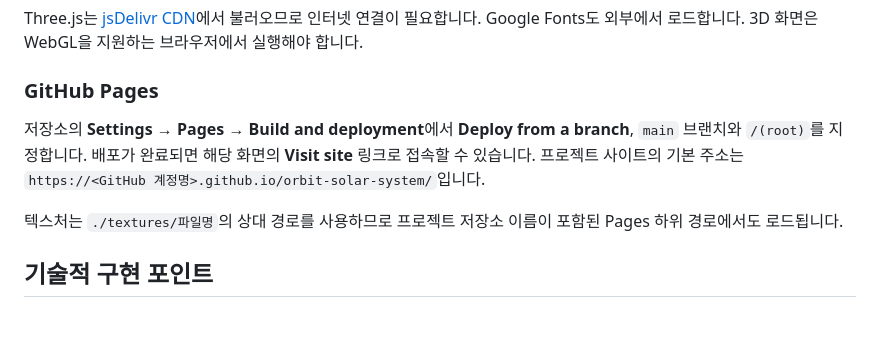
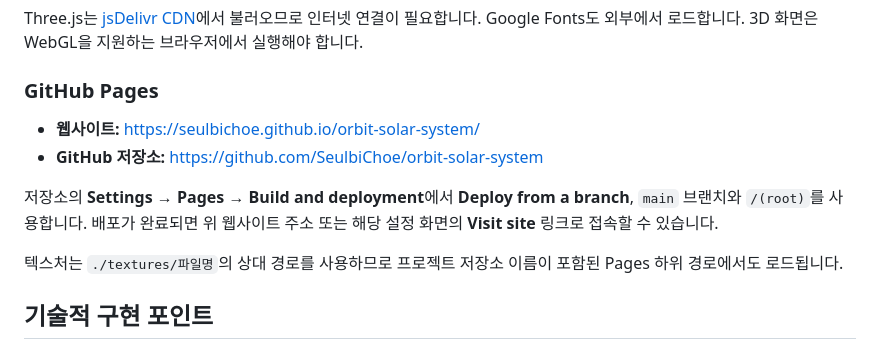
Before and after one commit to SeulbiChoe/orbit-solar-system, a Markdown page: README.md, the part around the change. Rendered like a GitHub page; blank space fills up the shorter version.

Commit message:
docs: add GitHub Pages and repository links

```diff
--- a/README.md
+++ b/README.md
@@ -83,7 +83,10 @@ Three.js는 [jsDelivr CDN](https://cdn.jsdelivr.net/npm/three@0.161.0/build/thre
 
 ### GitHub Pages
 
-저장소의 **Settings → Pages → Build and deployment**에서 **Deploy from a branch**, `main` 브랜치와 `/(root)`를 지정합니다. 배포가 완료되면 해당 화면의 **Visit site** 링크로 접속할 수 있습니다. 프로젝트 사이트의 기본 주소는 `https://<GitHub 계정명>.github.io/orbit-solar-system/`입니다.
+- **웹사이트:** <https://seulbichoe.github.io/orbit-solar-system/>
+- **GitHub 저장소:** <https://github.com/SeulbiChoe/orbit-solar-system>
+
+저장소의 **Settings → Pages → Build and deployment**에서 **Deploy from a branch**, `main` 브랜치와 `/(root)`를 사용합니다. 배포가 완료되면 위 웹사이트 주소 또는 해당 설정 화면의 **Visit site** 링크로 접속할 수 있습니다.
 
 텍스처는 `./textures/파일명`의 상대 경로를 사용하므로 프로젝트 저장소 이름이 포함된 Pages 하위 경로에서도 로드됩니다.
 
```
